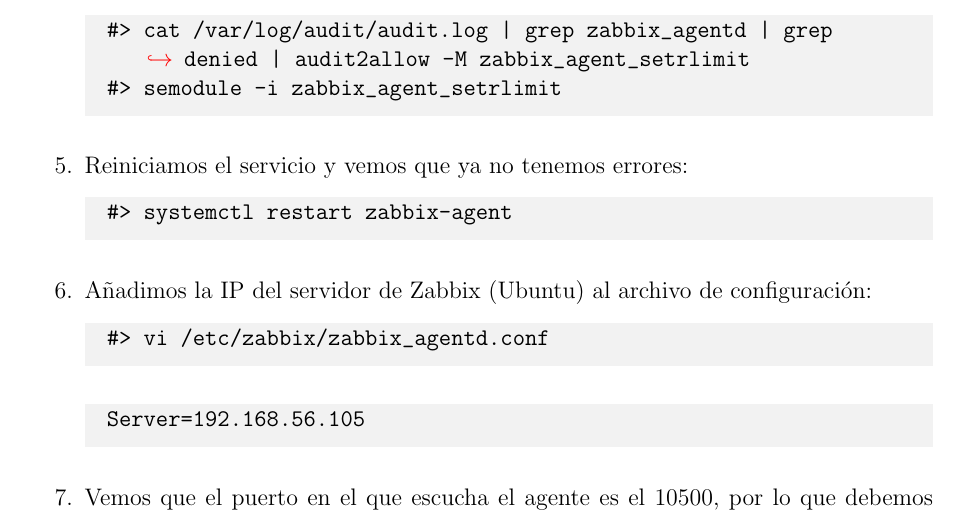
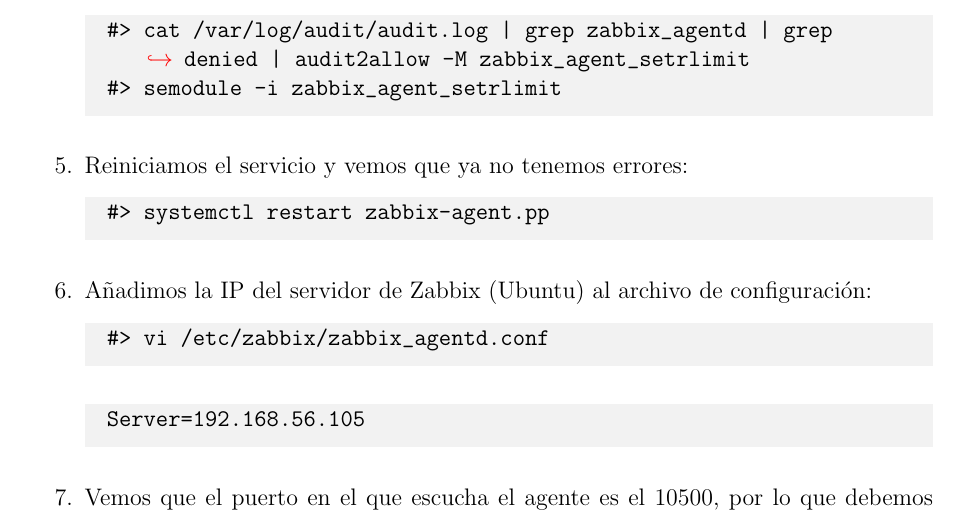
Before and after one commit to csp33/ISE1920, a LaTeX document (Prácticas/Guión prácticas.tex): part of page 32 of 36, cut so that both start at the same text. Compiled offline with pdfLaTeX.

Commit message:
Update Guión prácticas.tex

```diff
--- a/Prácticas/Guión prácticas.tex
+++ b/Prácticas/Guión prácticas.tex
@@ -1403,7 +1403,7 @@
   \end{lstlisting}
   \item Reiniciamos el servicio y vemos que ya no tenemos errores:
   \begin{lstlisting}
-  #> systemctl restart zabbix-agent
+  #> systemctl restart zabbix-agent.pp
   \end{lstlisting}
   \item Añadimos la IP del servidor de Zabbix (Ubuntu) al archivo de configuración:
   \begin{lstlisting}
```
